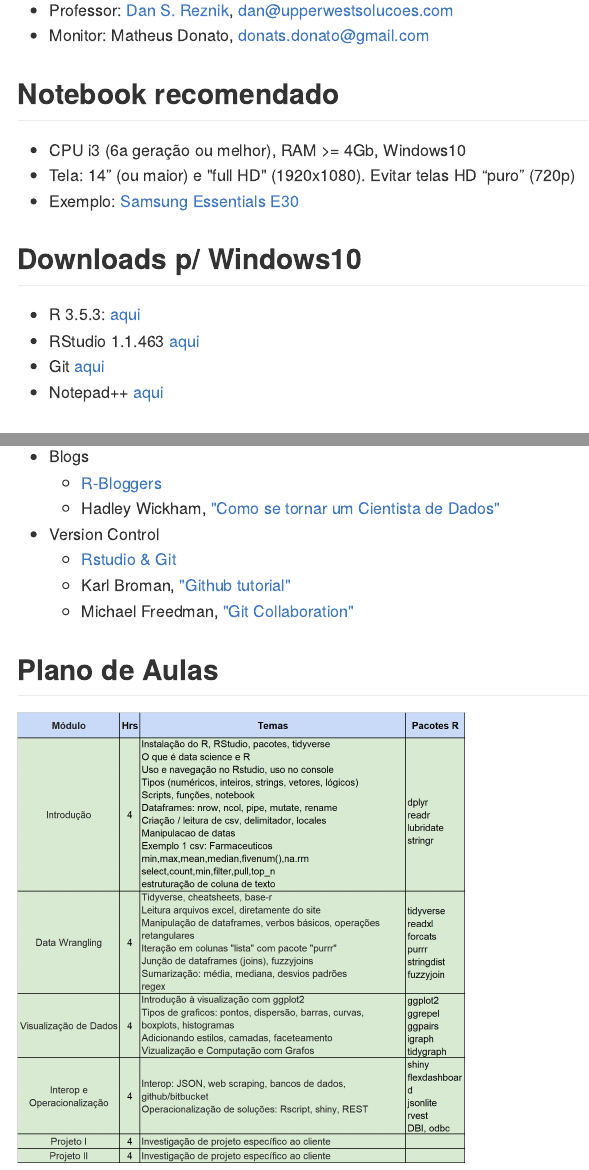
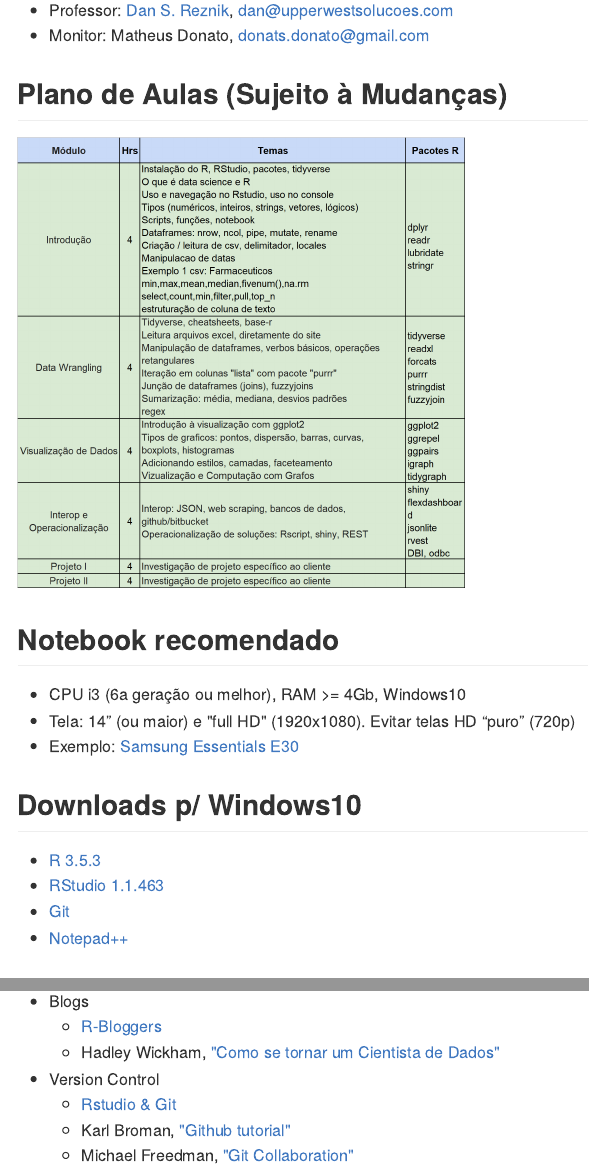
Before and after one commit to dan-reznik/MPRJ-Main, an R Markdown document (README.Rmd): the page in a window 1100 px wide, from 280 px down, and a second part further down, joined at a grey line. The pictures show the output file README.md that the author committed with the source, drawn offline in the style of GitHub.

Commit message:
plano de aulas no começo

````diff
--- a/README.Rmd
+++ b/README.Rmd
@@ -20,6 +20,12 @@ knitr::include_graphics("pics/mprj_and_puc.png")
 * Professor: [Dan S. Reznik](https://www.linkedin.com/in/dan-s-reznik-phd-bb49133/), dan@upperwestsolucoes.com
 * Monitor: Matheus Donato, donats.donato@gmail.com
 
+## Plano de Aulas (Sujeito à Mudanças)
+
+```{r,eval=T,echo=F,out.width='50%'}
+knitr::include_graphics("pics/plano de aula I.png")
+```
+
 ## Notebook recomendado
 
 * CPU i3 (6a geração ou melhor), RAM >=  4Gb, Windows10
@@ -28,10 +34,10 @@ knitr::include_graphics("pics/mprj_and_puc.png")
 
 ## Downloads p/ Windows10
 
-* R 3.5.3: [aqui](https://cran.r-project.org/bin/windows/base/)
-* RStudio 1.1.463 [aqui](https://download1.rstudio.org/RStudio-1.1.463.exe)
-* Git [aqui](https://git-scm.com/download/win)
-* Notepad++ [aqui](https://notepad-plus-plus.org/download/v7.6.4.html)
+* [R 3.5.3](https://cran.r-project.org/bin/windows/base/)
+* [RStudio 1.1.463](https://download1.rstudio.org/RStudio-1.1.463.exe)
+* [Git](https://git-scm.com/download/win)
+* [Notepad++](https://notepad-plus-plus.org/download/v7.6.4.html)
 
 ## Pós-Instalação
 
@@ -80,9 +86,3 @@ knitr::include_graphics("pics/mprj_and_puc.png")
     + [Rstudio & Git](https://support.rstudio.com/hc/en-us/articles/200532077-Version-Control-with-Git-and-SVN)
     + Karl Broman, ["Github tutorial"](http://kbroman.org/github_tutorial/)
     + Michael Freedman, ["Git Collaboration"](http://slides.com/michaelfreeman/git-collaboration)
-
-## Plano de Aulas
-
-```{r,eval=T,echo=F,out.width='50%'}
-knitr::include_graphics("pics/plano de aula I.png")
-```
````
Also changed, not shown: README.md.
